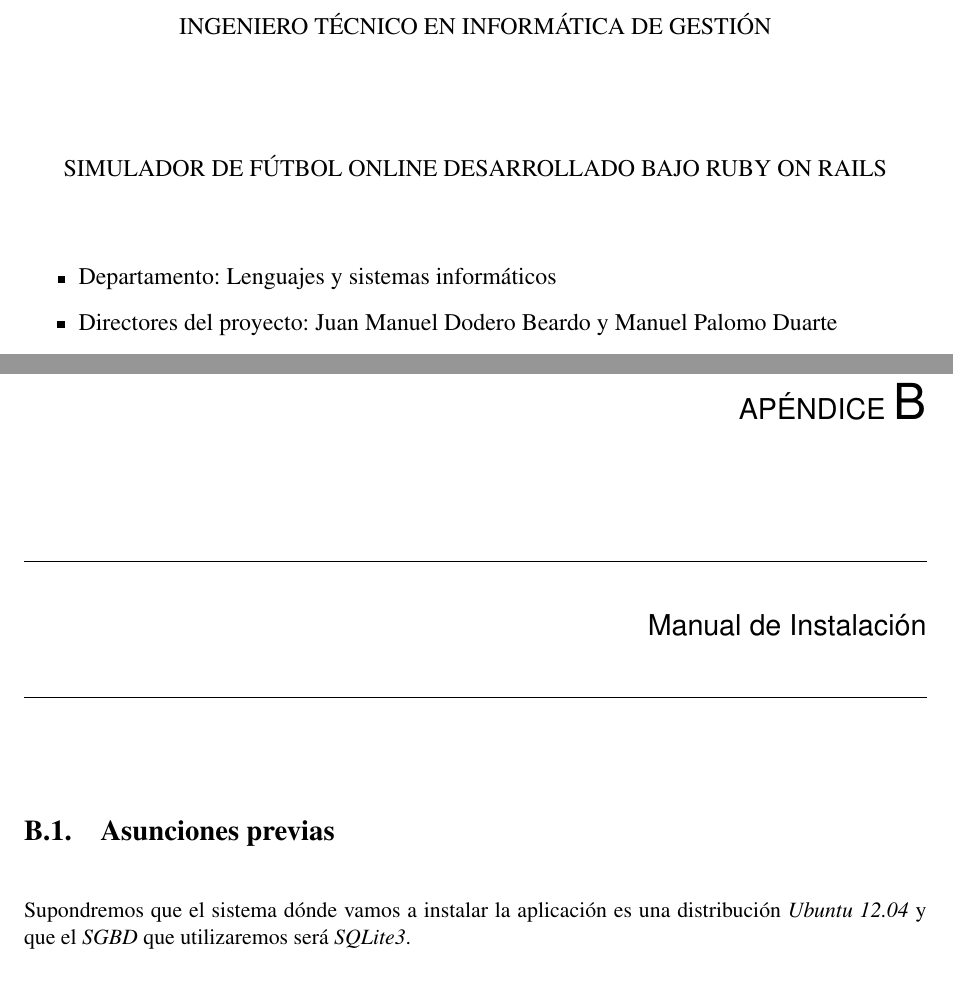
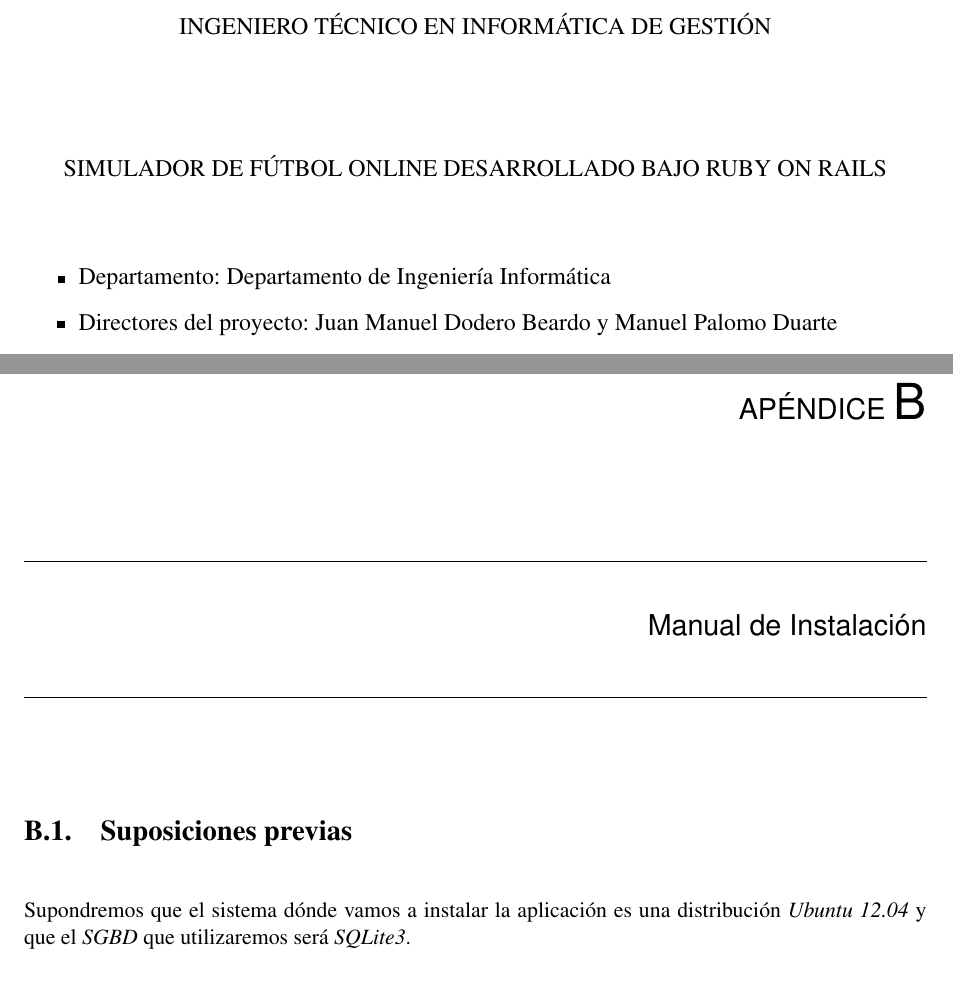
Before and after one commit to cbelizon/pfc_sfo_rails3, a LaTeX book (documentacion/memoria.tex, which reads documentacion/man_instalacion.tex, documentacion/primerahoja.tex): two parts of pages 3 and 125 of 142, joined at a grey line, cut so that both start at the same text. Compiled offline with pdfLaTeX.

Commit message:
Minor changes

```diff
--- a/documentacion/man_instalacion.tex
+++ b/documentacion/man_instalacion.tex
@@ -5,7 +5,7 @@
 
 % Copyright (C) 2009 Pablo Recio Quijano
 
-\section{Asunciones previas}
+\section{Suposiciones previas}
 Supondremos que el sistema dónde vamos a instalar la aplicación es una
 distribución \cursiva{Ubuntu 12.04} y que el \cursiva{SGBD} que utilizaremos
 será \cursiva{SQLite3}.
--- a/documentacion/primerahoja.tex
+++ b/documentacion/primerahoja.tex
@@ -28,7 +28,7 @@
 \end{center}
 
 \begin{itemize}
-\item \large{Departamento: Lenguajes y sistemas informáticos}
+\item \large{Departamento: Departamento de Ingeniería Informática}
 \item \large{Directores del proyecto: Juan Manuel Dodero Beardo y Manuel Palomo Duarte}
 \item \large{Autor del proyecto: Carlos Rafael Belizón Ibáñez}
 \end{itemize}
```
Also changed, not shown: documentacion/cap4.tex (+1 -1 lines), documentacion/cap8.tex (+1 -1 lines), documentacion/memoria.pdf.
